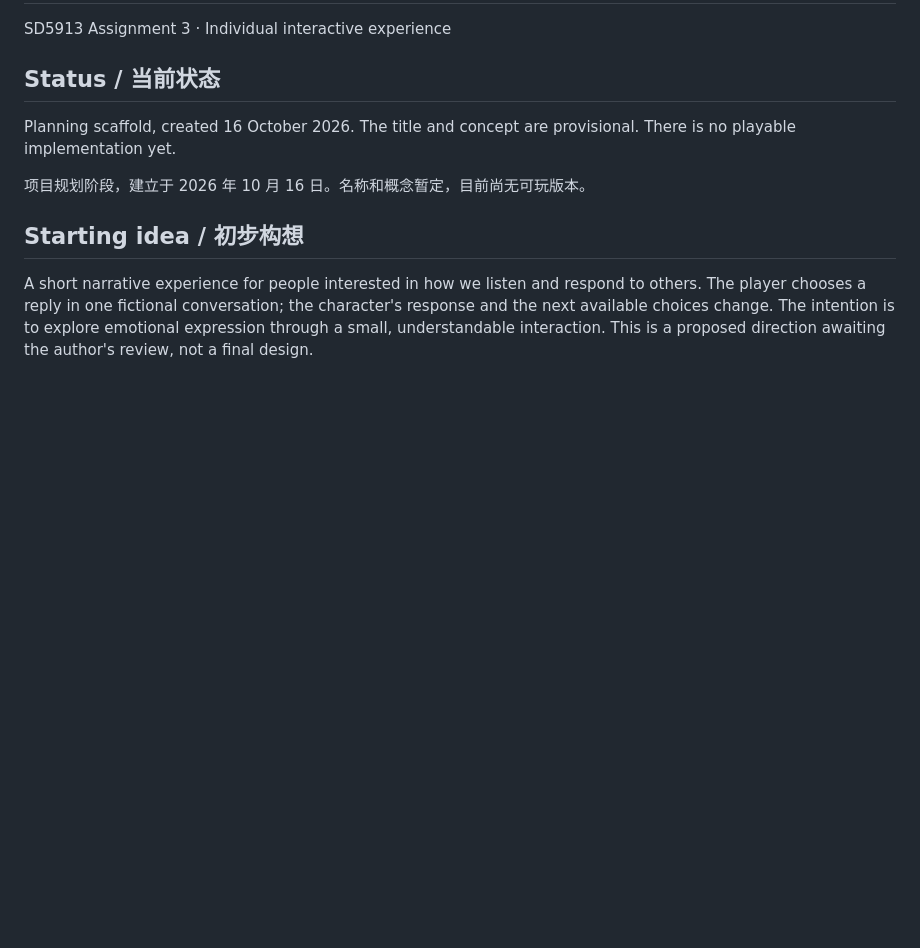
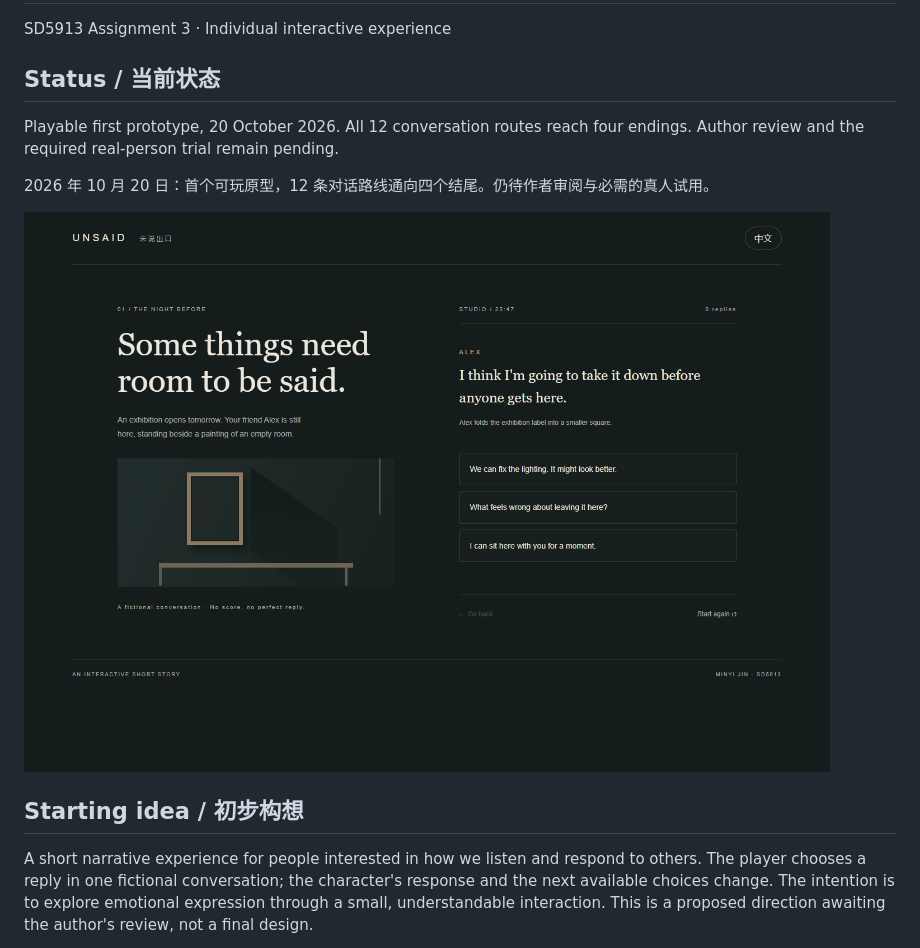
Before and after one commit to IceyHikari/unsaid, a Markdown page: README.md, the part around one of its changes. GitHub-like rendering; pictures changed too: screenshot.png (added); blank space fills up the shorter version.

Commit message:
build bilingual exhibition conversation with reversible choices

```diff
--- a/README.md
+++ b/README.md
@@ -4,9 +4,11 @@ SD5913 Assignment 3 · Individual interactive experience
 
 ## Status / 当前状态
 
-Planning scaffold, created 16 October 2026. The title and concept are provisional. There is no playable implementation yet.
+Playable first prototype, 20 October 2026. All 12 conversation routes reach four endings. Author review and the required real-person trial remain pending.
 
-项目规划阶段，建立于 2026 年 10 月 16 日。名称和概念暂定，目前尚无可玩版本。
+2026 年 10 月 20 日：首个可玩原型，12 条对话路线通向四个结尾。仍待作者审阅与必需的真人试用。
+
+![Unsaid desktop interface](screenshot.png)
 
 ## Starting idea / 初步构想
 
```
Also changed, not shown: other parts of README.md (+22 -4 lines), CREDITS.md (+7 -0 lines), PROCESS.md (+12 -0 lines), USER-TRIAL.md (added, +24 -0 lines), screenshot-mobile.png (added), 6 other files.
